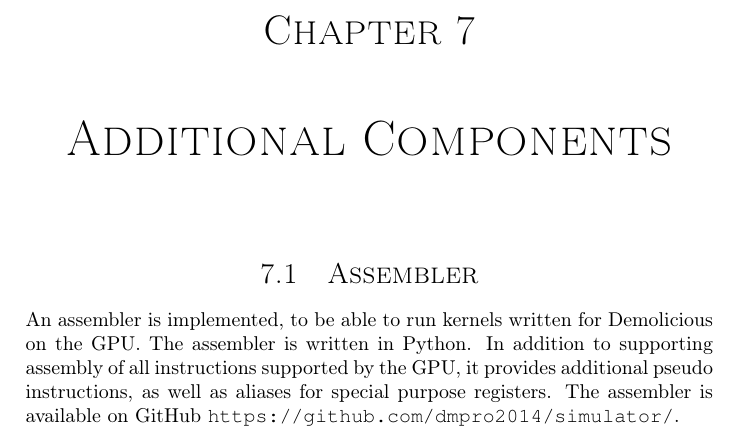
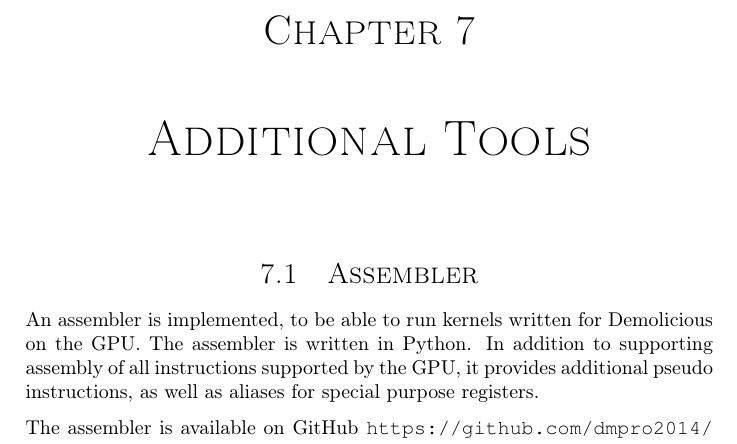
Before and after one commit to dmpro2014/report, a LaTeX thesis (report/main/report.tex, which reads report/misc/misc.tex): part of page 36 of 71, cut so that both start at the same text. Compiled offline with pdfLaTeX.

Commit message:
rename headline and stuff

```diff
--- a/report/misc/misc.tex
+++ b/report/misc/misc.tex
@@ -1,7 +1,7 @@
 \documentclass[../main/report.tex]{subfiles}
 \begin{document}
 
-\chapter{Additional Components}
+\chapter{Additional Tools}
 
 \subfile{../misc/assembler.tex}
 
```
Also changed, not shown: report/misc/assembler.tex (+1 -0 lines).
